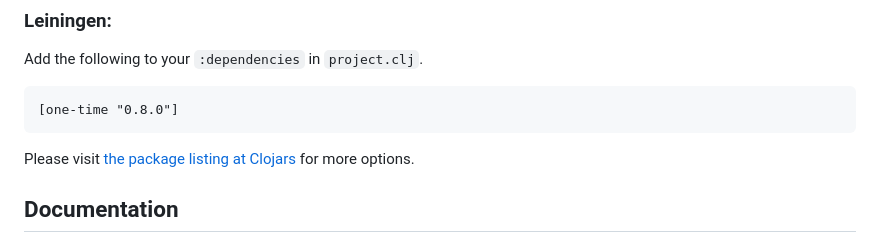
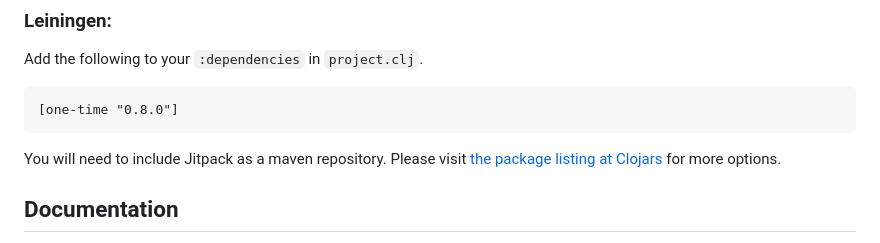
Before and after one commit to suvash/one-time, a Markdown page: README.md, the part around the change. Rendered like a GitHub page.

Commit message:
Update README.md to include jipack instructions.

```diff
--- a/README.md
+++ b/README.md
@@ -27,7 +27,7 @@ Add the following to your `:dependencies` in `project.clj`.
     [one-time "0.8.0"]
 
 
-Please visit [the package listing at Clojars ](https://clojars.org/one-time) for more options.
+You will need to include Jitpack as a maven repository. Please visit [the package listing at Clojars ](https://clojars.org/one-time) for more options.
 
 
 ## Documentation
```
